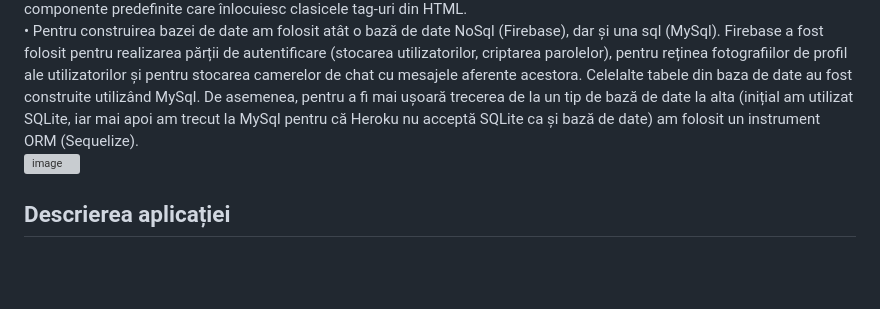
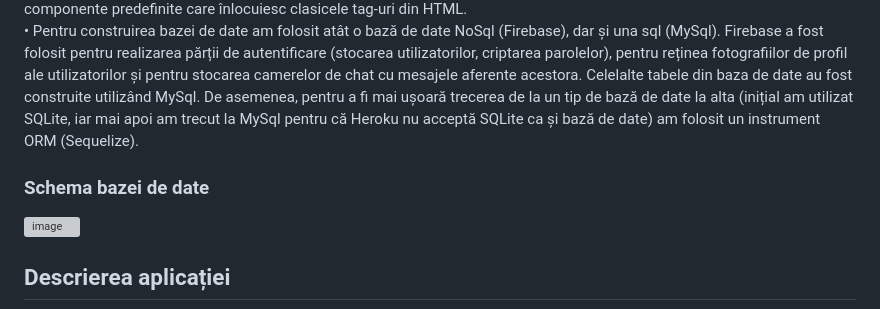
Before and after one commit to denisa-iordache/Solutie-informatica-pentru-orientarea-profesionala-a-absolventilor-de-liceu, a Markdown page: README.md, the part around the change. Rendered like a GitHub page; blank space fills up the shorter version; grey boxes are pictures that could not be loaded.

```diff
--- a/README.md
+++ b/README.md
@@ -3,6 +3,7 @@
 • În realizarea aplicației am folosit React.js pe partea de frontend, respectiv Node.js (Express.js ca și framework) pe partea de backend. <br/>
 • Pentru stilizare am folosit atât CSS, dar și Bootstrap (framework de CSS) și React-Bootstrap care pune la dispoziție diverse componente predefinite care înlocuiesc clasicele tag-uri din HTML. <br/>
 • Pentru construirea bazei de date am folosit atât o bază de date NoSql (Firebase), dar și una sql (MySql). Firebase a fost folosit pentru realizarea părții de autentificare (stocarea utilizatorilor, criptarea parolelor), pentru reținea fotografiilor de profil ale utilizatorilor și pentru stocarea camerelor de chat cu mesajele aferente acestora. Celelalte tabele din baza de date au fost construite utilizând MySql. De asemenea, pentru a fi mai ușoară trecerea de la un tip de bază de date la alta (inițial am utilizat SQLite, iar mai apoi am trecut la MySql pentru că Heroku nu acceptă SQLite ca și bază de date) am folosit un instrument ORM (Sequelize). <br/>
+### Schema bazei de date
 ![image](https://user-images.githubusercontent.com/74931542/196028572-2d49016e-440e-48a7-9546-26a9fefcc4dc.png) <br/>
 ## Descrierea aplicației
 Aplicația este destinată elevilor de clasa a 12-a pentru a avea o imagine mai clară asupra opțiunilor universitare existente în România la momentul actual. Pe platforma construită de mine utilizatorii vor găsi toate specializările de la toate facultățile, respectiv universitățile din țară care pot fi sortare și filtrate în fucție de preferințele fiecăruia, indiferent dacă persoana deține sau nu un cont pe site. Pentru fiecare specializare utilizatorii pot posta comentarii dacă au un cont pe site, în caz contrar pot doar vizualiza comentariile altora. Un avantaj al înregistrării pe platformă este acela că se poate parcurge un chestionar de orientare profesională care a fost realizat în colaborare cu doamna psiholog clinician autonom și phihoterapeut integrativ Nicolescu Simona Diana. La finalul parcurgerii chestionarului rezultatul va fi compus din maxim 5 ramuri de studiu potrivite utilizatorului, iar pe pagina de profil va fi salvat mereu rezultatul ultimei parcurgeri a chestionarului. Tot pe pagina se profil este pus la dispoziție un grafic în care sunt reprezentate procentele pentru fiecare ramură de studiu din rezultatul generat la chestionar al utilizatorilor cu același rezultat. Pentru a nu depinde de internet, se pot descărca în format Excel specializările care fac parte din ramurile de studiu aferente rezultatului utilizatorului. De asemenea, există camere de chat pentru fiecare ramură de studiu din România unde utilizatorii pot conversa între ei.
```
